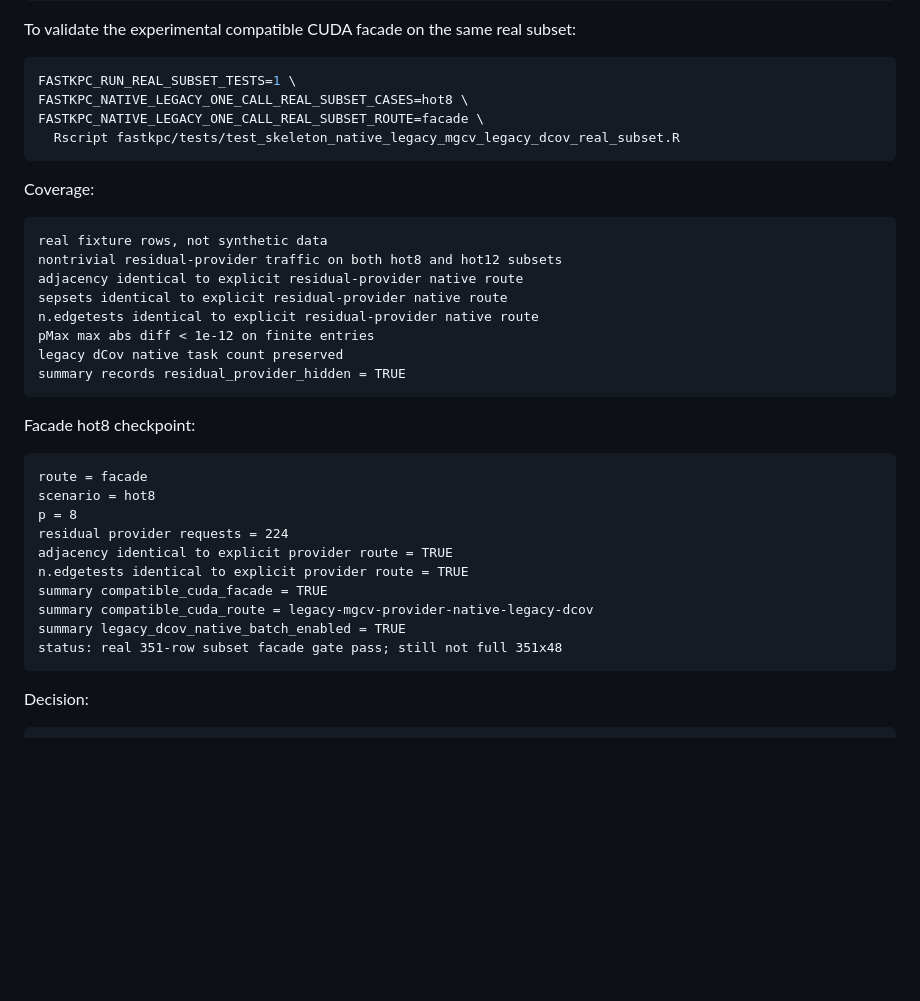
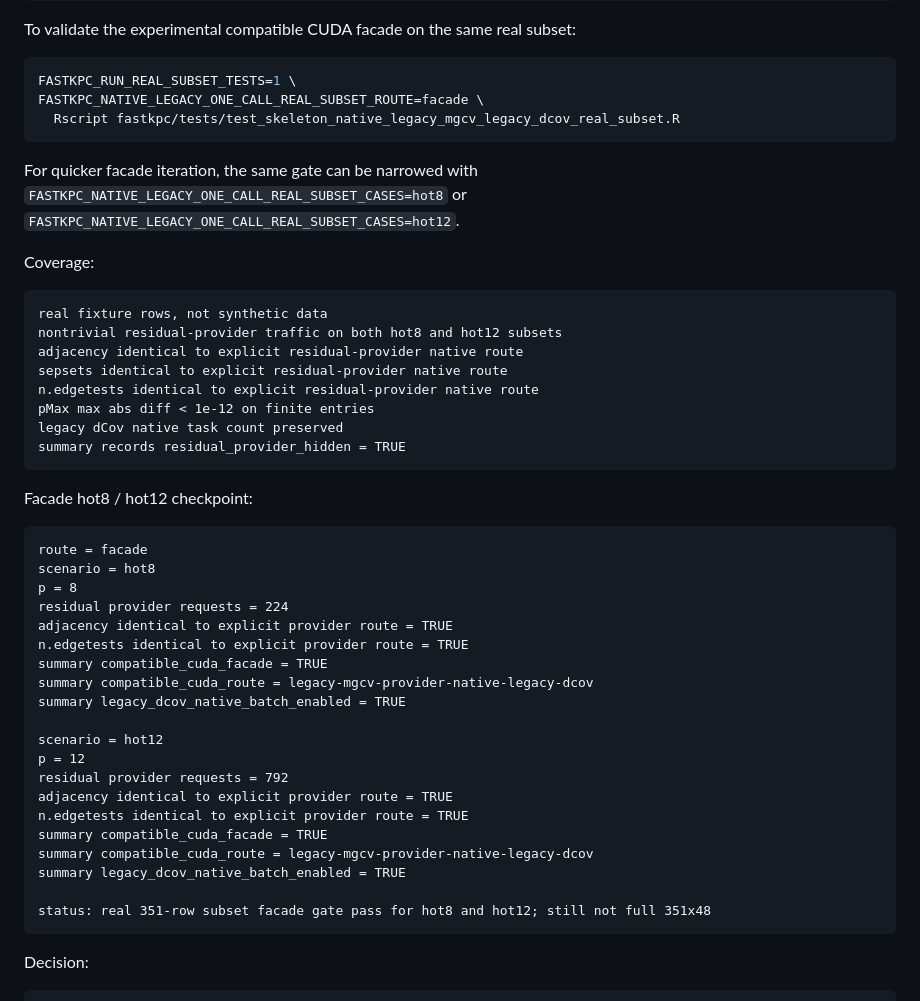
Before and after one commit to wyjistest/fastkpc, a Markdown page: final_goal.md, the part around the change. GitHub-like rendering; blank space fills up the shorter version.

Commit message:
docs: record hot12 compatible cuda facade subset gate

````diff
--- a/final_goal.md
+++ b/final_goal.md
@@ -3157,10 +3157,13 @@ To validate the experimental compatible CUDA facade on the same real subset:
 
 ```bash
 FASTKPC_RUN_REAL_SUBSET_TESTS=1 \
-FASTKPC_NATIVE_LEGACY_ONE_CALL_REAL_SUBSET_CASES=hot8 \
 FASTKPC_NATIVE_LEGACY_ONE_CALL_REAL_SUBSET_ROUTE=facade \
   Rscript fastkpc/tests/test_skeleton_native_legacy_mgcv_legacy_dcov_real_subset.R
 ```
+
+For quicker facade iteration, the same gate can be narrowed with
+`FASTKPC_NATIVE_LEGACY_ONE_CALL_REAL_SUBSET_CASES=hot8` or
+`FASTKPC_NATIVE_LEGACY_ONE_CALL_REAL_SUBSET_CASES=hot12`.
 
 Coverage:
 
@@ -3175,7 +3178,7 @@ legacy dCov native task count preserved
 summary records residual_provider_hidden = TRUE
 ```
 
-Facade hot8 checkpoint:
+Facade hot8 / hot12 checkpoint:
 
 ```text
 route = facade
@@ -3187,7 +3190,17 @@ n.edgetests identical to explicit provider route = TRUE
 summary compatible_cuda_facade = TRUE
 summary compatible_cuda_route = legacy-mgcv-provider-native-legacy-dcov
 summary legacy_dcov_native_batch_enabled = TRUE
-status: real 351-row subset facade gate pass; still not full 351x48
+
+scenario = hot12
+p = 12
+residual provider requests = 792
+adjacency identical to explicit provider route = TRUE
+n.edgetests identical to explicit provider route = TRUE
+summary compatible_cuda_facade = TRUE
+summary compatible_cuda_route = legacy-mgcv-provider-native-legacy-dcov
+summary legacy_dcov_native_batch_enabled = TRUE
+
+status: real 351-row subset facade gate pass for hot8 and hot12; still not full 351x48
 ```
 
 Decision:
````
